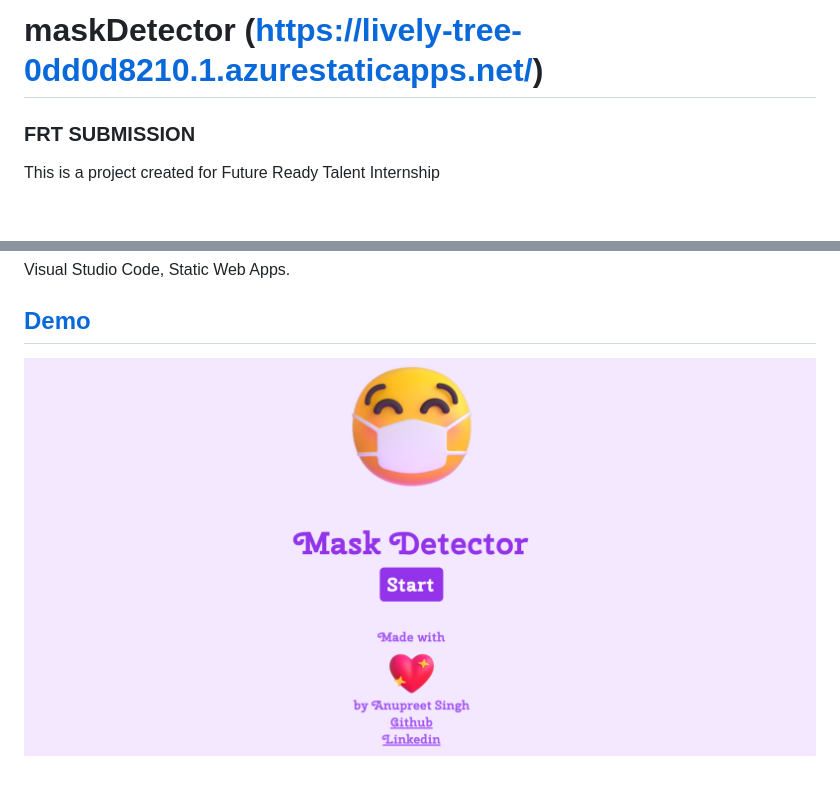
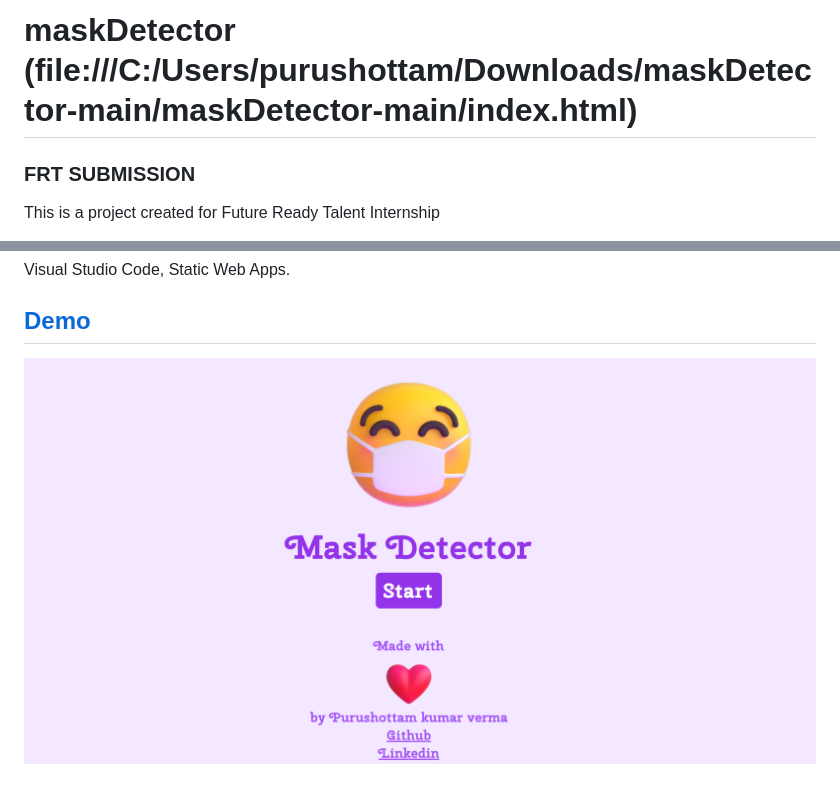
Before and after one commit to purushottam30/Mask-Detector, a Markdown page: README.md, 2 parts joined by grey strips. GitHub-like rendering; pictures changed too: demo.png; blank space fills up the shorter version.

```diff
--- a/README.md
+++ b/README.md
@@ -1,4 +1,4 @@
-# maskDetector (https://lively-tree-0dd0d8210.1.azurestaticapps.net/)
+# maskDetector (file:///C:/Users/purushottam/Downloads/maskDetector-main/maskDetector-main/index.html)
 
 ### FRT SUBMISSION
 This is a project created for Future Ready Talent Internship
```
